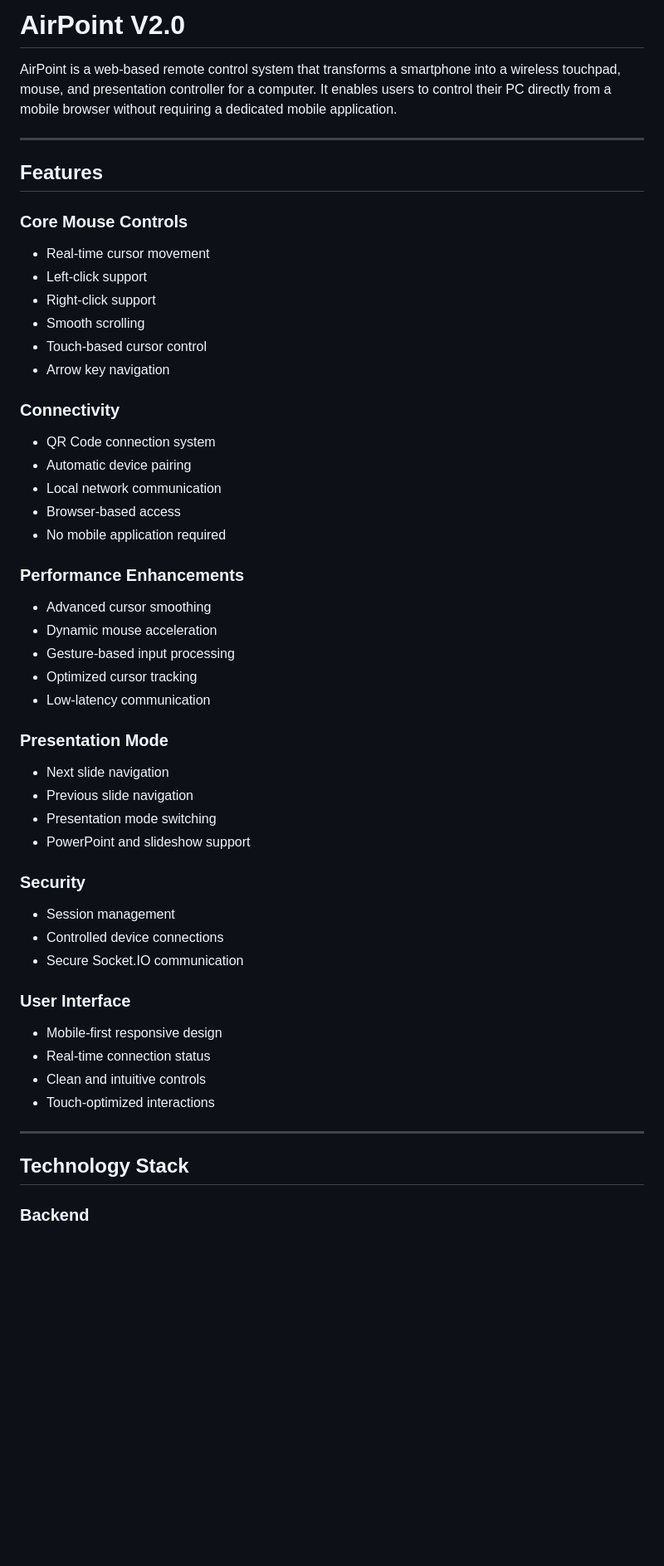
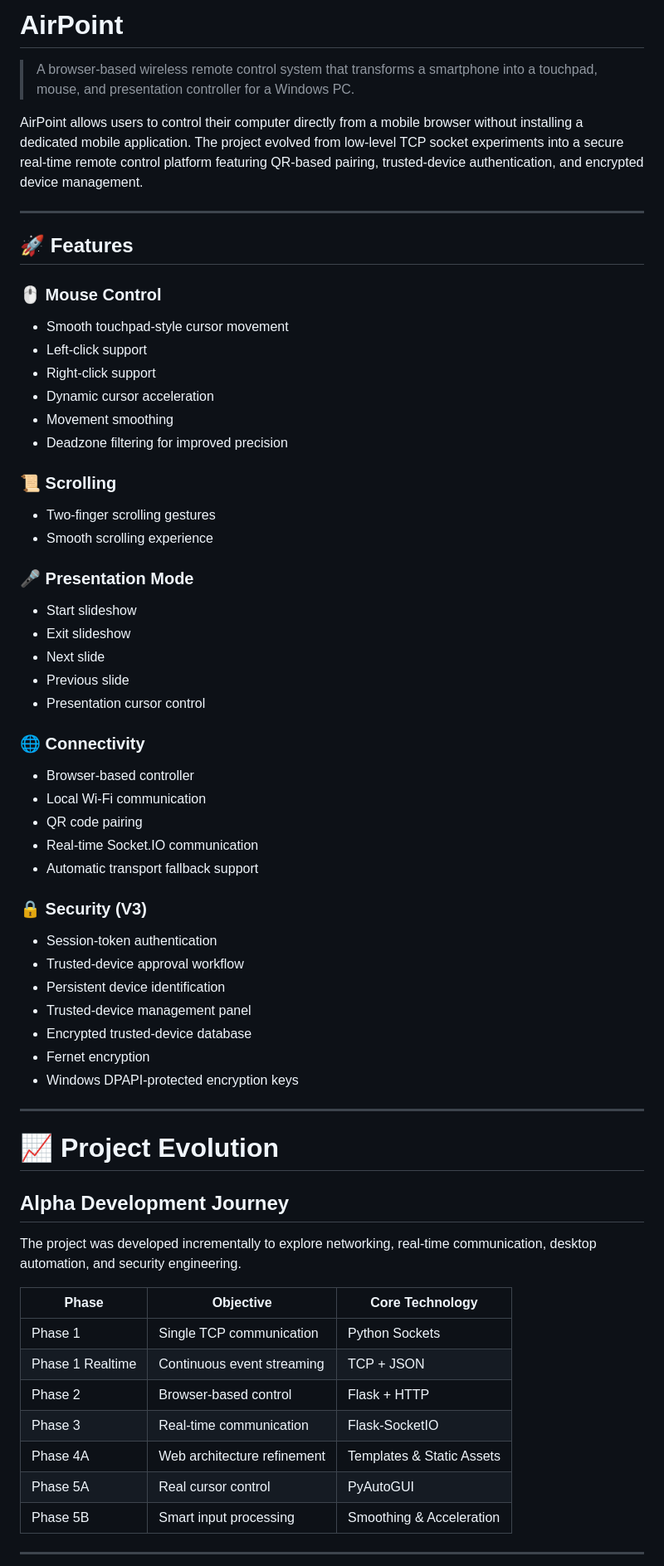
Before and after one commit to anuraagsarav/AirPoint, a Markdown page: README.md, the part around one of its changes. Shown at 83% size. GitHub-like rendering; blank space fills up the shorter version.

Commit message:
Updated my README.md file

```diff
--- a/README.md
+++ b/README.md
@@ -1,59 +1,65 @@
-# AirPoint V2.0
+# AirPoint
 
-AirPoint is a web-based remote control system that transforms a smartphone into a wireless touchpad, mouse, and presentation controller for a computer. It enables users to control their PC directly from a mobile browser without requiring a dedicated mobile application.
+> A browser-based wireless remote control system that transforms a smartphone into a touchpad, mouse, and presentation controller for a Windows PC.
+
+AirPoint allows users to control their computer directly from a mobile browser without installing a dedicated mobile application. The project evolved from low-level TCP socket experiments into a secure real-time remote control platform featuring QR-based pairing, trusted-device authentication, and encrypted device management.
 
 ---
 
-## Features
+## 🚀 Features
 
-### Core Mouse Controls
-
-- Real-time cursor movement
+### 🖱️ Mouse Control
+- Smooth touchpad-style cursor movement
 - Left-click support
 - Right-click support
-- Smooth scrolling
-- Touch-based cursor control
-- Arrow key navigation
+- Dynamic cursor acceleration
+- Movement smoothing
+- Deadzone filtering for improved precision
 
-### Connectivity
+### 📜 Scrolling
+- Two-finger scrolling gestures
+- Smooth scrolling experience
 
-- QR Code connection system
-- Automatic device pairing
-- Local network communication
-- Browser-based access
-- No mobile application required
+### 🎤 Presentation Mode
+- Start slideshow
+- Exit slideshow
+- Next slide
+- Previous slide
+- Presentation cursor control
 
-### Performance Enhancements
+### 🌐 Connectivity
+- Browser-based controller
+- Local Wi-Fi communication
+- QR code pairing
+- Real-time Socket.IO communication
+- Automatic transport fallback support
 
-- Advanced cursor smoothing
-- Dynamic mouse acceleration
-- Gesture-based input processing
-- Optimized cursor tracking
-- Low-latency communication
-
-### Presentation Mode
-
-- Next slide navigation
-- Previous slide navigation
-- Presentation mode switching
-- PowerPoint and slideshow support
-
-### Security
-
-- Session management
-- Controlled device connections
-- Secure Socket.IO communication
-
-### User Interface
-
-- Mobile-first responsive design
-- Real-time connection status
-- Clean and intuitive controls
-- Touch-optimized interactions
+### 🔒 Security (V3)
+- Session-token authentication
+- Trusted-device approval workflow
+- Persistent device identification
+- Trusted-device management panel
+- Encrypted trusted-device database
+- Fernet encryption
+- Windows DPAPI-protected encryption keys
 
 ---
 
-## Technology Stack
+# 📈 Project Evolution
 
-### Backend
+## Alpha Development Journey
 
+The project was developed incrementally to explore networking, real-time communication, desktop automation, and security engineering.
+
+| Phase | Objective | Core Technology |
+|---------|-----------|----------------|
+| Phase 1 | Single TCP communication | Python Sockets |
+| Phase 1 Realtime | Continuous event streaming | TCP + JSON |
+| Phase 2 | Browser-based control | Flask + HTTP |
+| Phase 3 | Real-time communication | Flask-SocketIO |
+| Phase 4A | Web architecture refinement | Templates & Static Assets |
+| Phase 5A | Real cursor control | PyAutoGUI |
+| Phase 5B | Smart input processing | Smoothing & Acceleration |
+
+---
+
```
Also changed, not shown: other parts of README.md (+308 -322 lines).
